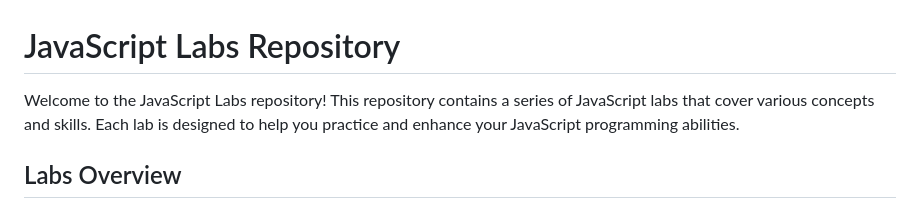
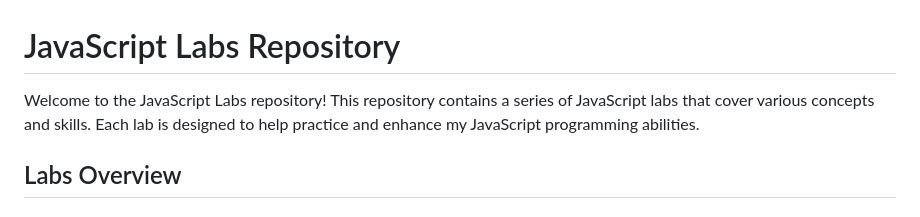
Before and after one commit to Merna140/Java-Script-Labs, a Markdown page: README.md, the part around the change. Rendered like a GitHub page.

```diff
--- a/README.md
+++ b/README.md
@@ -1,6 +1,6 @@
 # JavaScript Labs Repository
 
-Welcome to the JavaScript Labs repository! This repository contains a series of JavaScript labs that cover various concepts and skills. Each lab is designed to help you practice and enhance your JavaScript programming abilities.
+Welcome to the JavaScript Labs repository! This repository contains a series of JavaScript labs that cover various concepts and skills. Each lab is designed to help practice and enhance my JavaScript programming abilities.
 
 ## Labs Overview
 
```
